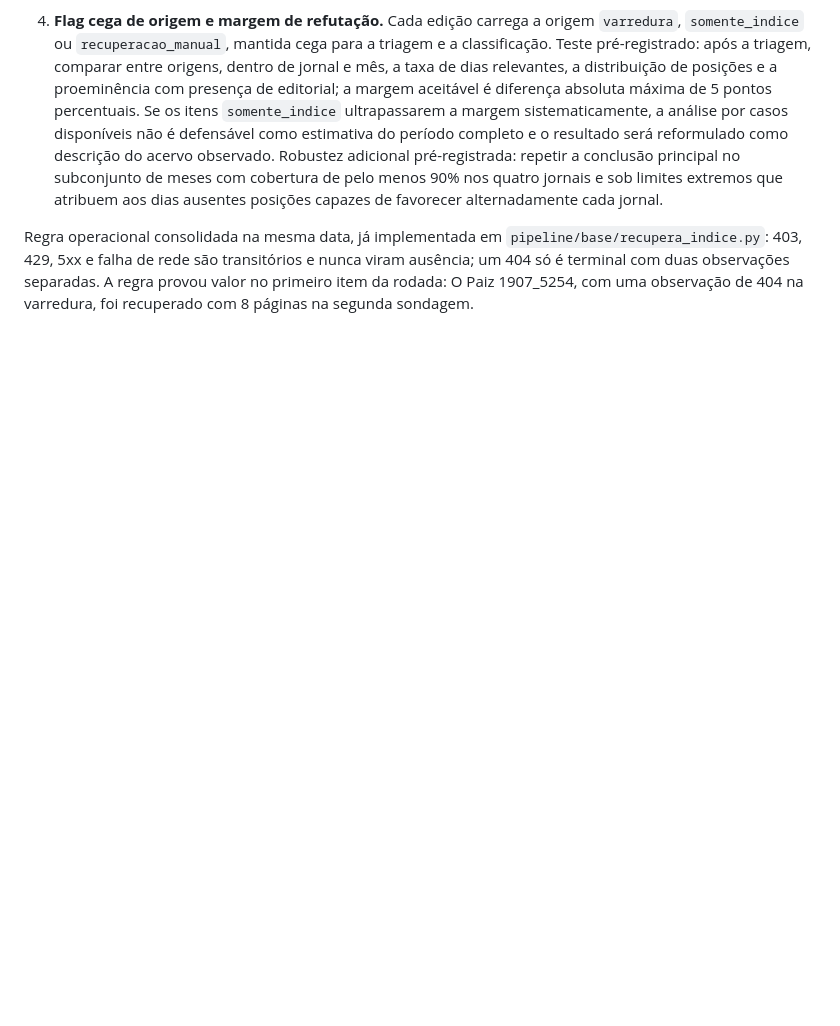
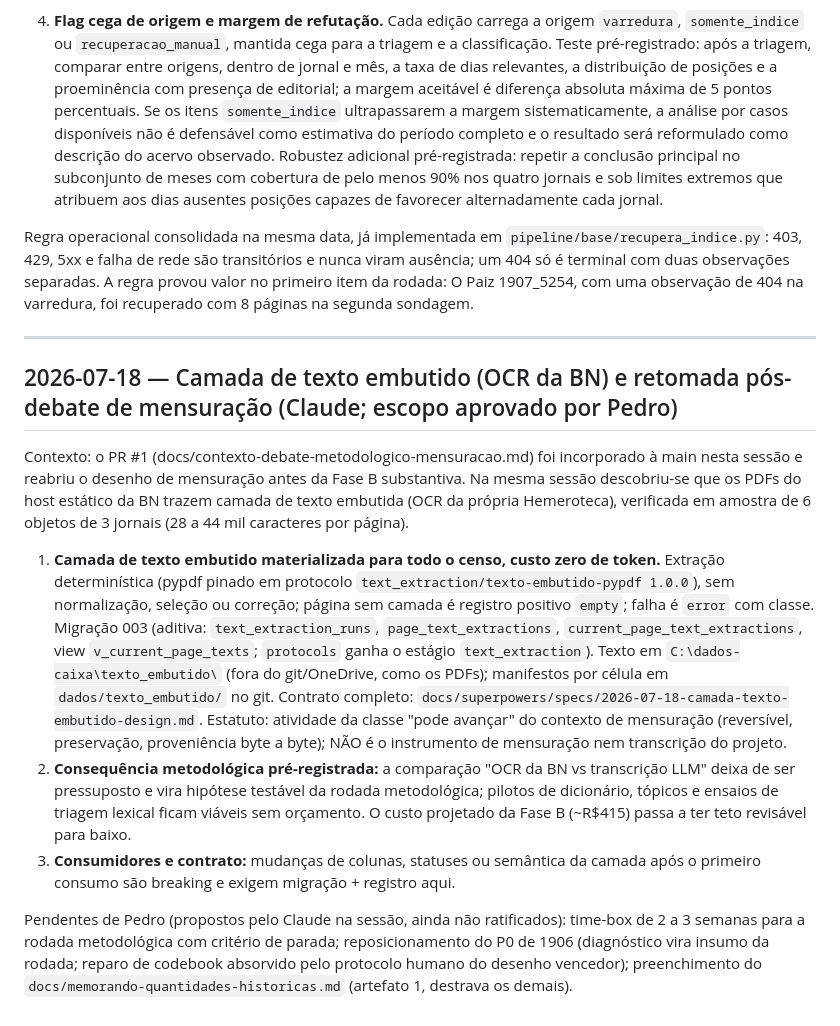
Before and after one commit to pedrortencio/caixa-conversao-toolkit, a Markdown page: docs/decisoes.md, the part around the change. GitHub-like rendering; blank space fills up the shorter version.

```diff
--- a/docs/decisoes.md
+++ b/docs/decisoes.md
@@ -88,3 +88,15 @@ Base: parecer do Claude congelado antes do despacho e parecer do Codex (recomend
 4. **Flag cega de origem e margem de refutação.** Cada edição carrega a origem `varredura`, `somente_indice` ou `recuperacao_manual`, mantida cega para a triagem e a classificação. Teste pré-registrado: após a triagem, comparar entre origens, dentro de jornal e mês, a taxa de dias relevantes, a distribuição de posições e a proeminência com presença de editorial; a margem aceitável é diferença absoluta máxima de 5 pontos percentuais. Se os itens `somente_indice` ultrapassarem a margem sistematicamente, a análise por casos disponíveis não é defensável como estimativa do período completo e o resultado será reformulado como descrição do acervo observado. Robustez adicional pré-registrada: repetir a conclusão principal no subconjunto de meses com cobertura de pelo menos 90% nos quatro jornais e sob limites extremos que atribuem aos dias ausentes posições capazes de favorecer alternadamente cada jornal.
 
 Regra operacional consolidada na mesma data, já implementada em `pipeline/base/recupera_indice.py`: 403, 429, 5xx e falha de rede são transitórios e nunca viram ausência; um 404 só é terminal com duas observações separadas. A regra provou valor no primeiro item da rodada: O Paiz 1907_5254, com uma observação de 404 na varredura, foi recuperado com 8 páginas na segunda sondagem.
+
+---
+
+## 2026-07-18 — Camada de texto embutido (OCR da BN) e retomada pós-debate de mensuração (Claude; escopo aprovado por Pedro)
+
+Contexto: o PR #1 (docs/contexto-debate-metodologico-mensuracao.md) foi incorporado à main nesta sessão e reabriu o desenho de mensuração antes da Fase B substantiva. Na mesma sessão descobriu-se que os PDFs do host estático da BN trazem camada de texto embutida (OCR da própria Hemeroteca), verificada em amostra de 6 objetos de 3 jornais (28 a 44 mil caracteres por página).
+
+1. **Camada de texto embutido materializada para todo o censo, custo zero de token.** Extração determinística (pypdf pinado em protocolo `text_extraction/texto-embutido-pypdf 1.0.0`), sem normalização, seleção ou correção; página sem camada é registro positivo `empty`; falha é `error` com classe. Migração 003 (aditiva: `text_extraction_runs`, `page_text_extractions`, `current_page_text_extractions`, view `v_current_page_texts`; `protocols` ganha o estágio `text_extraction`). Texto em `C:\dados-caixa\texto_embutido\` (fora do git/OneDrive, como os PDFs); manifestos por célula em `dados/texto_embutido/` no git. Contrato completo: `docs/superpowers/specs/2026-07-18-camada-texto-embutido-design.md`. Estatuto: atividade da classe "pode avançar" do contexto de mensuração (reversível, preservação, proveniência byte a byte); NÃO é o instrumento de mensuração nem transcrição do projeto.
+2. **Consequência metodológica pré-registrada:** a comparação "OCR da BN vs transcrição LLM" deixa de ser pressuposto e vira hipótese testável da rodada metodológica; pilotos de dicionário, tópicos e ensaios de triagem lexical ficam viáveis sem orçamento. O custo projetado da Fase B (~R$415) passa a ter teto revisável para baixo.
+3. **Consumidores e contrato:** mudanças de colunas, statuses ou semântica da camada após o primeiro consumo são breaking e exigem migração + registro aqui.
+
+Pendentes de Pedro (propostos pelo Claude na sessão, ainda não ratificados): time-box de 2 a 3 semanas para a rodada metodológica com critério de parada; reposicionamento do P0 de 1906 (diagnóstico vira insumo da rodada; reparo de codebook absorvido pelo protocolo humano do desenho vencedor); preenchimento do `docs/memorando-quantidades-historicas.md` (artefato 1, destrava os demais).
```
Also changed, not shown: docs/memorando-quantidades-historicas.md (added, +81 -0 lines).
